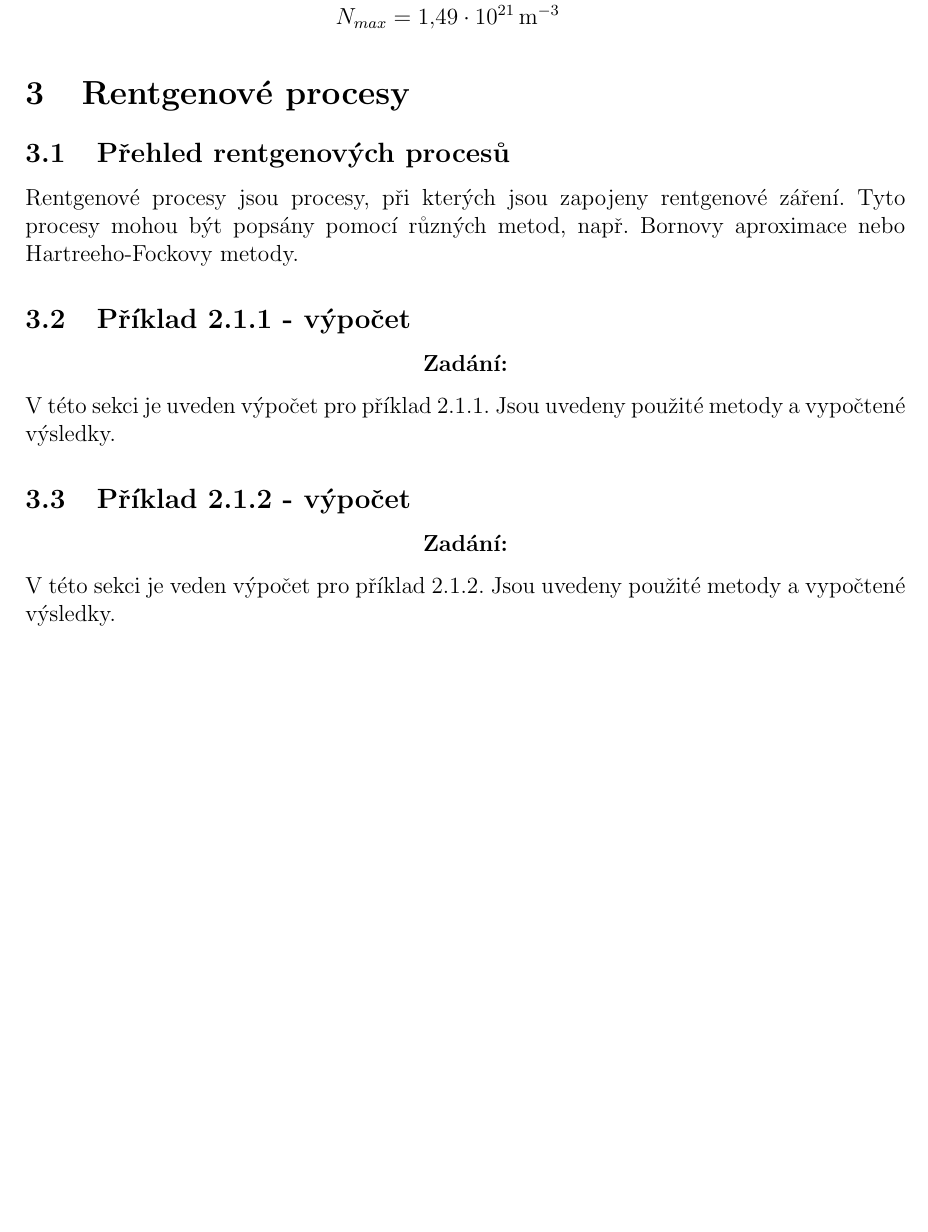
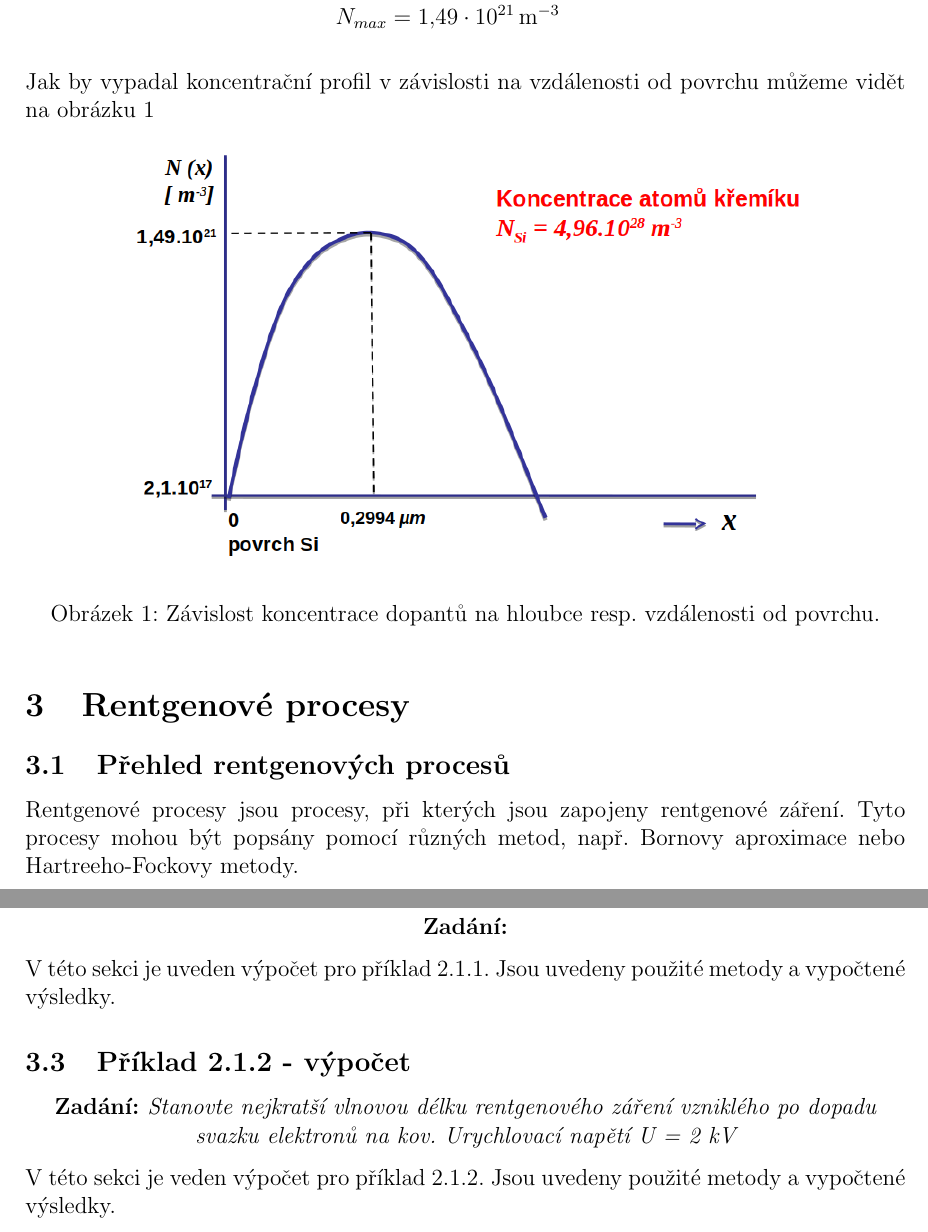
Before and after one commit to charvotj/EMV, a LaTeX document (prace2.tex, which reads sekce/iontove_procesy.tex, sekce/rentgenove_procesy.tex): part of page 3 of 5 before the commit and two parts of pages 4 and 5 of 6 after it, the two joined at a grey line, cut so that both start at the same text, the shorter picture padded with empty space. Compiled offline with pdfLaTeX.

Commit message:
jeste obrazek

```diff
--- a/prace2.tex
+++ b/prace2.tex
@@ -3,6 +3,8 @@
 \usepackage[czech]{babel}
 \usepackage[utf8]{inputenc}
 \usepackage[left=2.5cm,right=2.5cm,top=2.5cm,bottom=2.5cm]{geometry}
+\usepackage{graphicx}
+
 
 % pro specifikaci formátu datumu
 \usepackage{datetime}
--- a/sekce/iontove_procesy.tex
+++ b/sekce/iontove_procesy.tex
@@ -35,3 +35,12 @@ Pro stanovení maximální koncentrace vyjdeme z následujícího vztahu:
   N_{max} &= \frac{\num{10e18}}{\sqrt{2\pi \num{0,0710e-6} } } \\
   N_{max} &= \qty{1,49e21}{\per\meter\cubed}
 \end{align*}
+
+Jak by vypadal koncentrační profil v závislosti na vzdálenosti od povrchu můžeme vidět na obrázku~\ref{fig:img-profil}
+
+\begin{figure}[h!]
+  \centering
+  \includegraphics[width=0.6\textwidth]{img/profil.png}
+  \caption{Závislost koncentrace dopantů na hloubce resp. vzdálenosti od povrchu.}
+  \label{fig:img-profil}
+\end{figure}
--- a/sekce/rentgenove_procesy.tex
+++ b/sekce/rentgenove_procesy.tex
@@ -14,7 +14,8 @@ V této sekci je uveden výpočet pro příklad 2.1.1. Jsou uvedeny použité me
 
 \subsection{Příklad 2.1.2 - výpočet}
 \begin{zadani}
-
+    Stanovte nejkratší vlnovou délku rentgenového záření vzniklého
+    po dopadu svazku elektronů na kov. Urychlovací napětí  U = 2 kV
 \end{zadani}
 
 
```
Also changed, not shown: img/profil.png (added), prace2.pdf, prace2.tex (2 more changed lines).
